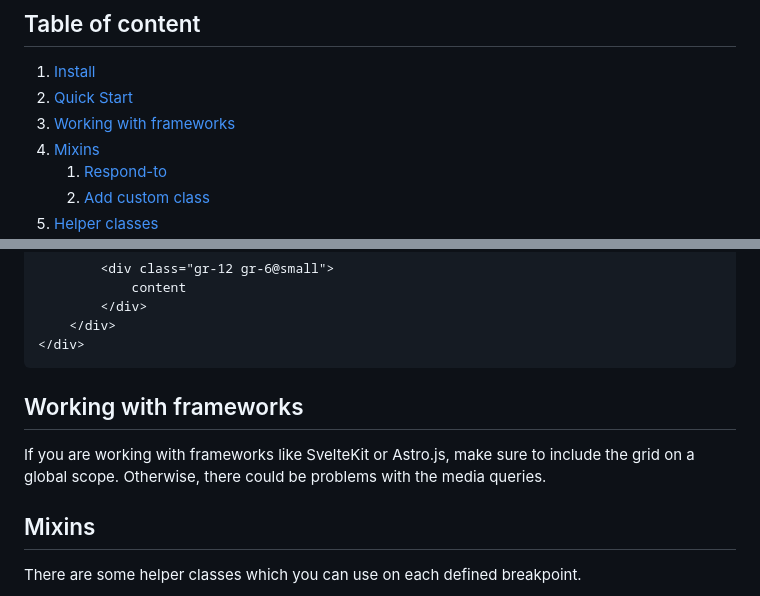
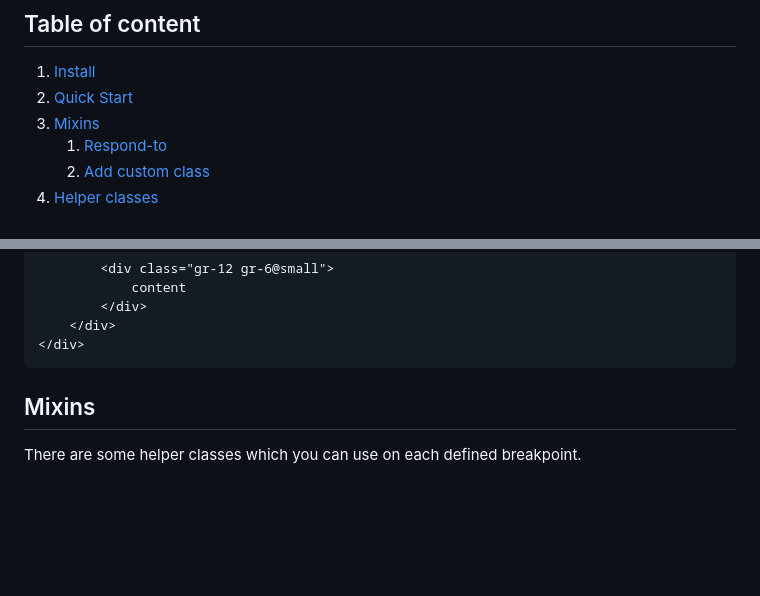
Before and after one commit to hi-digital/easy-flex, a Markdown page: README.md, 2 parts joined by grey strips. GitHub-like rendering; blank space fills up the shorter version.

Commit message:
Removed unnecessary readme part

````diff
--- a/README.md
+++ b/README.md
@@ -15,7 +15,6 @@ by [Coffeekraken's gridle v2.0.48](https://github.com/Coffeekraken/gridle/tree/2
 
 1. [Install](#install)
 2. [Quick Start](#quick-start)
-3. [Working with frameworks](#working-with-frameworks)
 4. [Mixins](#mixins)
     1. [Respond-to](#respond-to)
     2. [Add custom class](#add-custom-class)
@@ -95,10 +94,6 @@ Use the grid in html. Basic Markup with breakpoints:
     </div>
 </div>
 ```
-
-## Working with frameworks
-If you are working with frameworks like SvelteKit or Astro.js, make sure to include the grid on a global scope.
-Otherwise, there could be problems with the media queries.
 
 ## Mixins
 
````
